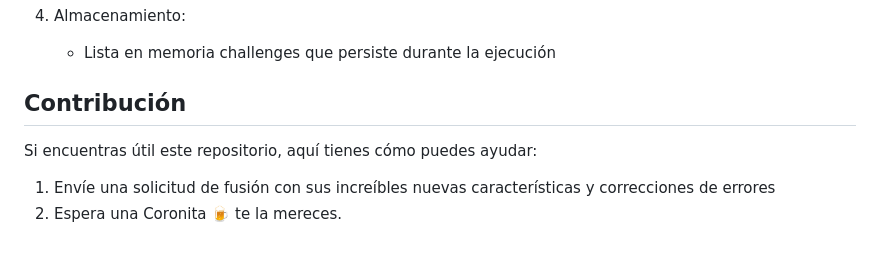
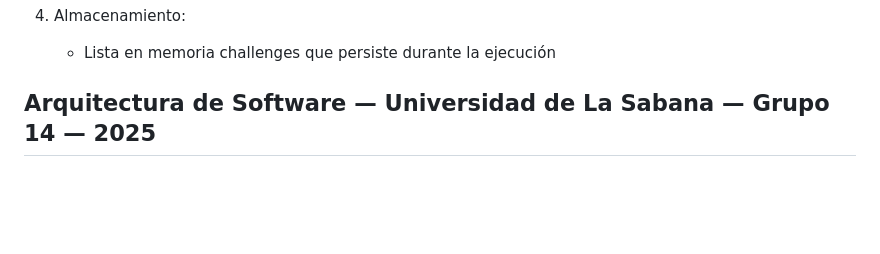
Before and after one commit to anfedimo/devops-dev-sabana-backend, a Markdown page: README.md, the part around the change. Rendered like a GitHub page; blank space fills up the shorter version.

Commit message:
:octocat: add MS for Sabana API

```diff
--- a/README.md
+++ b/README.md
@@ -192,9 +192,4 @@ El archivo principal main.py contiene:
 
     - Lista en memoria challenges que persiste durante la ejecución
 
-## Contribución
-
-Si encuentras útil este repositorio, aquí tienes cómo puedes ayudar:
-
-1. Envíe una solicitud de fusión con sus increíbles nuevas características y correcciones de errores
-2. Espera una Coronita 🍺 te la mereces.
+## Arquitectura de Software — Universidad de La Sabana — Grupo 14 — 2025
```
